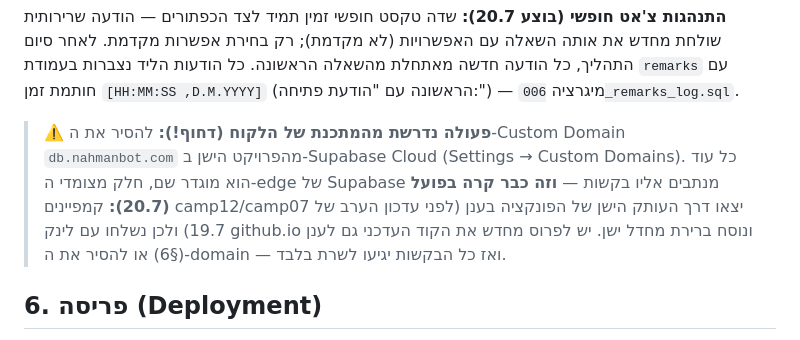
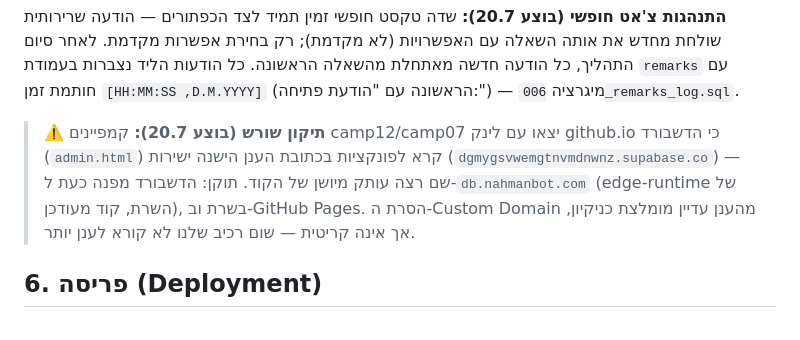
Before and after one commit to SAMWALTON01/SAMWALTON01.github.io, a Markdown page: README.md, the part around the change. Rendered like a GitHub page.

Commit message:
docs: correct root cause — dashboard called stale cloud function URL

```diff
--- a/README.md
+++ b/README.md
@@ -118,13 +118,12 @@ Pages עדיין עובדת כגיבוי.
 הודעות הליד נצברות בעמודת `remarks` עם חותמת זמן `[HH:MM:SS ,D.M.YYYY]`
 (הראשונה עם "הודעת פתיחה:") — מיגרציה `006_remarks_log.sql`.
 
-> ⚠️ **פעולה נדרשת מהמתכנת של הלקוח (דחוף!):** להסיר את ה-Custom Domain
-> `db.nahmanbot.com` מהפרויקט הישן ב-Supabase Cloud (Settings → Custom Domains).
-> כל עוד הוא מוגדר שם, חלק מצומדי ה-edge של Supabase מנתבים אליו בקשות —
-> **וזה כבר קרה בפועל (20.7):** קמפיינים camp12/camp07 יצאו דרך העותק הישן
-> של הפונקציה בענן (לפני עדכון הערב של 19.7) ולכן נשלחו עם לינק github.io
-> ונוסח ברירת מחדל ישן. יש לפרוס מחדש את הקוד העדכני גם לענן (§6) או להסיר
-> את ה-domain — ואז כל הבקשות יגיעו לשרת בלבד.
+> ⚠️ **תיקון שורש (בוצע 20.7):** קמפיינים camp12/camp07 יצאו עם לינק github.io
+> כי הדשבורד (`admin.html`) קרא לפונקציות בכתובת הענן הישנה ישירות
+> (`dgmygsvwemgtnvmdnwnz.supabase.co`) — שם רצה עותק מיושן של הקוד. תוקן:
+> הדשבורד מפנה כעת ל-`db.nahmanbot.com` (edge-runtime של השרת, קוד מעודכן),
+> בשרת וב-GitHub Pages. הסרת ה-Custom Domain מהענן עדיין מומלצת כניקיון,
+> אך אינה קריטית — שום רכיב שלנו לא קורא לענן יותר.
 
 ## 6. פריסה (Deployment)
 
```
